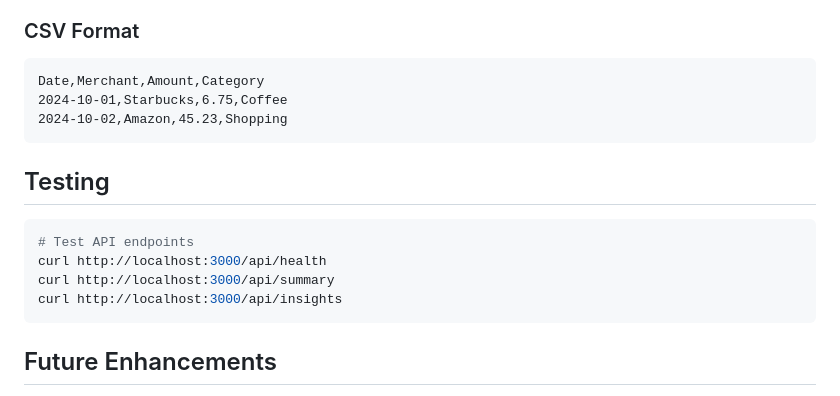
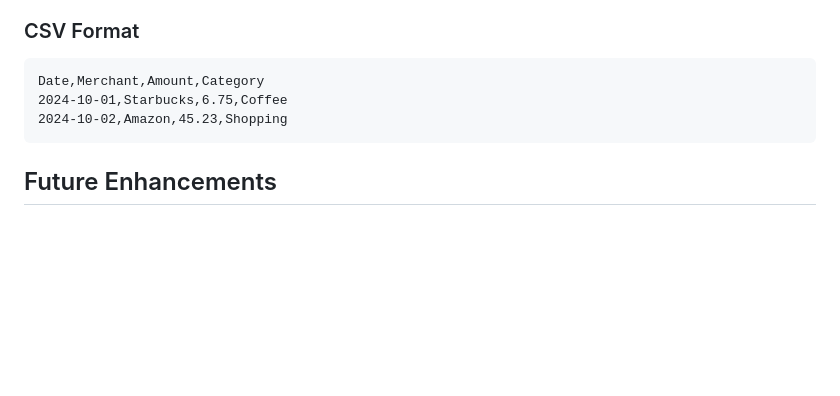
Before and after one commit to aaravnoronha/PaloAltoNetworksCaseStudy, a Markdown page: README.md, the part around the change. Drawn GitHub-style; blank space fills up the shorter version.

````diff
--- a/README.md
+++ b/README.md
@@ -129,15 +129,6 @@ Date,Merchant,Amount,Category
 2024-10-02,Amazon,45.23,Shopping
 ```
 
-## Testing
-
-```bash
-# Test API endpoints
-curl http://localhost:3000/api/health
-curl http://localhost:3000/api/summary
-curl http://localhost:3000/api/insights
-```
-
 ## Future Enhancements
 
 - PostgreSQL integration
````
